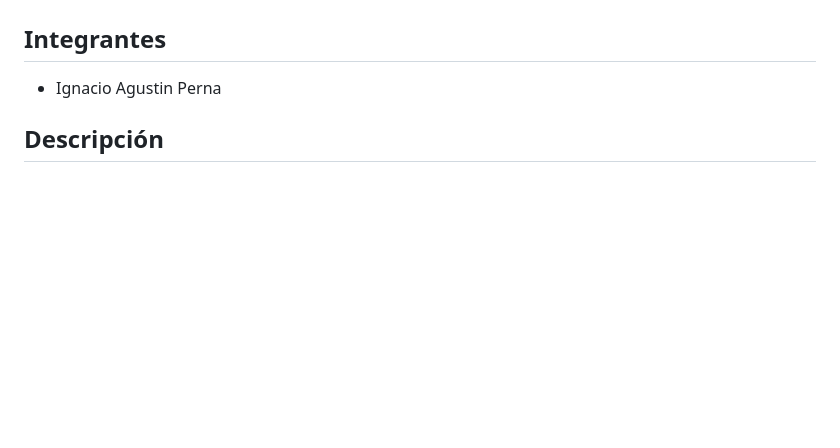
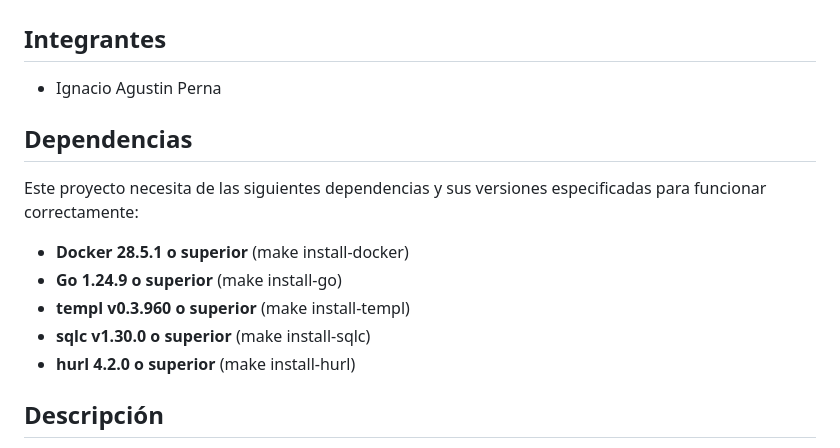
Before and after one commit to nachoperna/Programacion-Web, a Markdown page: TP_Especial/README.md, the part around the change. Rendered like a GitHub page; blank space fills up the shorter version.

Commit message:
apartado de dependencias

```diff
--- a/TP_Especial/README.md
+++ b/TP_Especial/README.md
@@ -2,6 +2,14 @@
 
 ## Integrantes
 - Ignacio Agustin Perna
+
+## Dependencias
+Este proyecto necesita de las siguientes dependencias y sus versiones especificadas para funcionar correctamente:
+- **Docker 28.5.1 o superior** (make install-docker)
+- **Go 1.24.9 o superior** (make install-go)
+- **templ v0.3.960 o superior** (make install-templ)
+- **sqlc v1.30.0 o superior** (make install-sqlc)
+- **hurl 4.2.0 o superior** (make install-hurl)
 
 ## Descripción
 Este proyecto consta de una billetera virtual que tendrá todas las funcionalidades principales de la misma:
```
